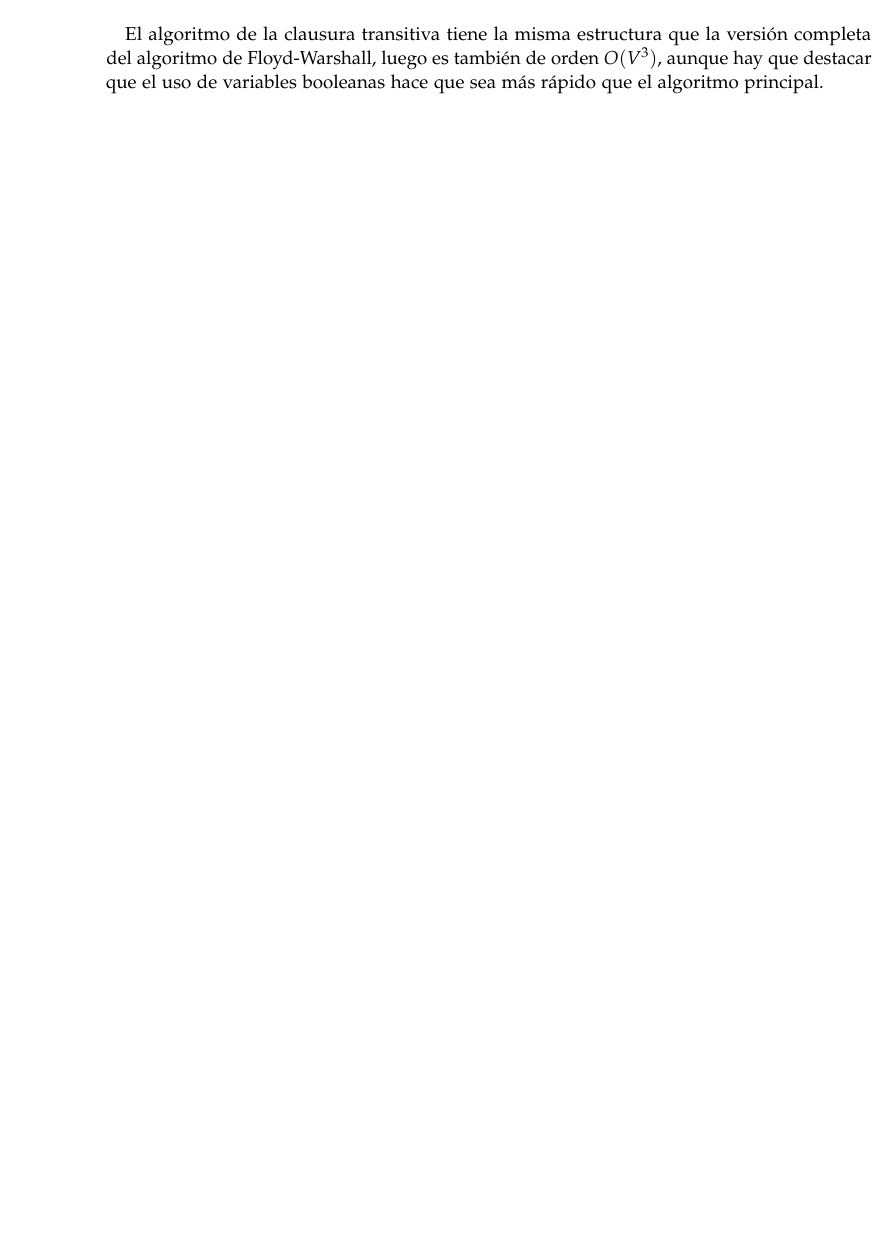
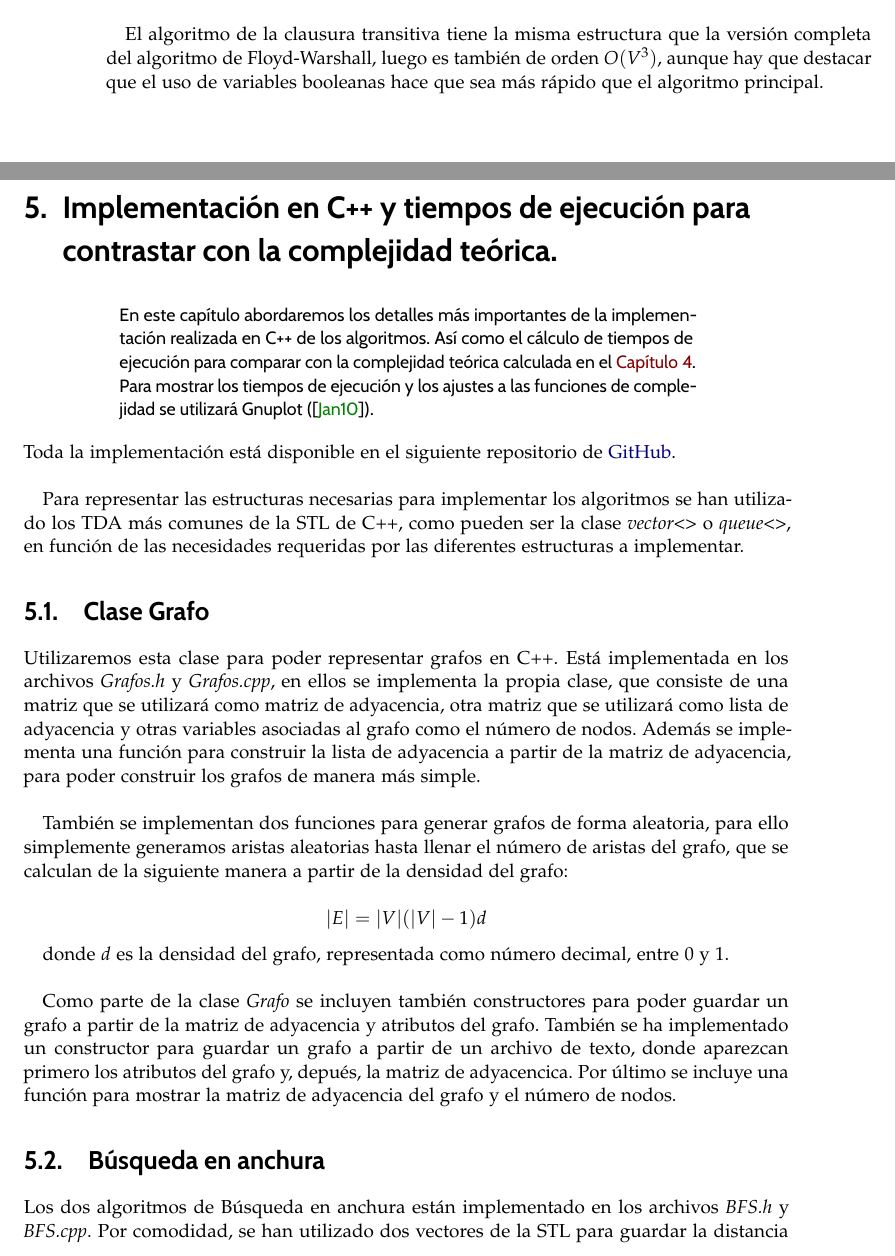
Before and after one commit to PabloC01/TFG, a LaTeX book (Memoria/libro.tex, which reads Memoria/capitulos/capitulo05.tex): part of page 48 of 55 before the commit and two parts of pages 48 and 49 of 57 after it, the two joined at a grey line, cut so that both start at the same text, the shorter picture padded with empty space. Compiled offline with pdfLaTeX.

Commit message:
Empezado sección implementación

```diff
--- /dev/null
+++ b/Memoria/capitulos/capitulo05.tex
@@ -0,0 +1,29 @@
+% !TeX root = ../libro.tex
+% !TeX encoding = utf8
+
+\setchapterpreamble[c][0.75\linewidth]{%
+	\sffamily
+	En este capítulo abordaremos los detalles más importantes de la implementación realizada en C++ de los algoritmos. Así como el cálculo de tiempos de ejecución para comparar con la complejidad teórica calculada en el \autoref{ch:cuarto-capitulo}. Para mostrar los tiempos de ejecución y los ajustes a las funciones de complejidad se utilizará Gnuplot (\cite{alma991008609239704990}).
+	\par\bigskip
+}
+\chapter{Implementación en C++ y tiempos de ejecución para contrastar con la complejidad teórica.}\label{ch:quinto-capitulo}
+
+Toda la implementación está disponible en el siguiente repositorio de \href{https://github.com/PabloC01/TFG}{GitHub}. \\
+
+Para representar las estructuras necesarias para implementar los algoritmos se han utilizado los TDA más comunes de la STL de C++, como pueden ser la clase \textit{vector<>} o \textit{queue<>}, en función de las necesidades requeridas por las diferentes estructuras a implementar.
+
+\section{Clase Grafo}
+
+Utilizaremos esta clase para poder representar grafos en C++. Está implementada en los archivos \textit{Grafos.h} y \textit{Grafos.cpp}, en ellos se implementa la propia clase, que consiste de una matriz que se utilizará como matriz de adyacencia, otra matriz que se utilizará como lista de adyacencia y otras variables asociadas al grafo como el número de nodos. Además se implementa una función para construir la lista de adyacencia a partir de la matriz de adyacencia, para poder construir los grafos de manera más simple. \\
+
+También se implementan dos funciones para generar grafos de forma aleatoria, para ello simplemente generamos aristas aleatorias hasta llenar el número de aristas del grafo, que se calculan de la siguiente manera a partir de la densidad del grafo:
+
+$$|E| = |V|(|V| - 1)d$$
+
+donde $d$ es la densidad del grafo, representada como número decimal, entre $0$ y $1$. \\
+
+Como parte de la clase \textit{Grafo} se incluyen también constructores para poder guardar un grafo a partir de la matriz de adyacencia y atributos del grafo. También se ha implementado un constructor para guardar un grafo a partir de un archivo de texto, donde aparezcan primero los atributos del grafo y, depués, la matriz de adyacencica. Por último se incluye una función para mostrar la matriz de adyacencia del grafo y el número de nodos.
+
+\section{Búsqueda en anchura}
+
+Los dos algoritmos de Búsqueda en anchura están implementado en los archivos \textit{BFS.h} y \textit{BFS.cpp}. Por comodidad, se han utilizado dos vectores de la STL para guardar la distancia actual de un nodo y si ha sido explorado o no. No se han incluido estos atributos a la clase \textit{Grafo} para hacerla lo más simple posible, pues no todos los algoritmos utilizan estos atributos. \\
```
Also changed, not shown: Codigo/bin/LEEME.txt (+2 -0 lines), Memoria/library.bib (+13 -0 lines), Memoria/libro.tex (+2 -0 lines), Memoria/libro.bbl, Memoria/libro.pdf, Memoria/capitulos/capitulo05.tex (22 more changed lines), 5 other files.
